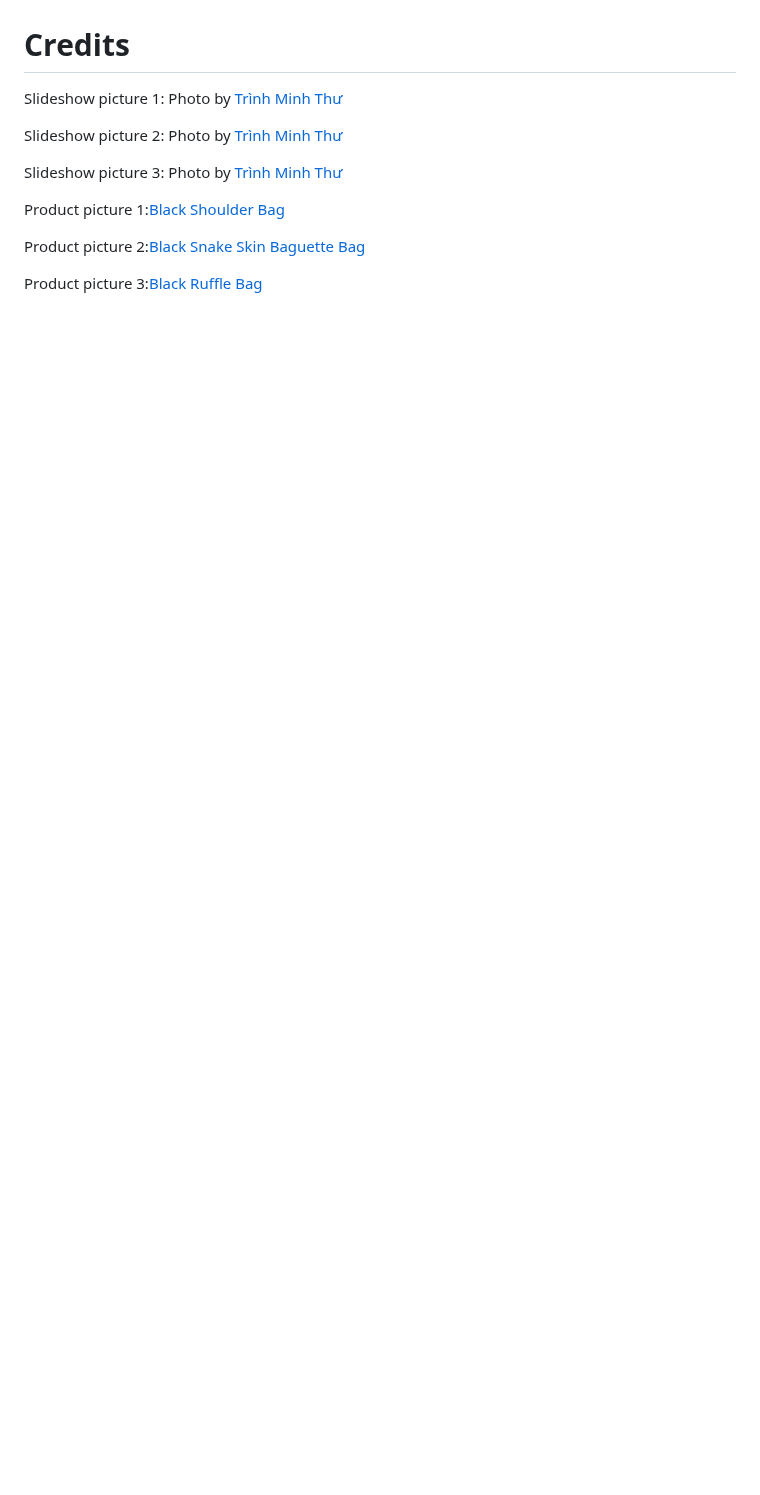
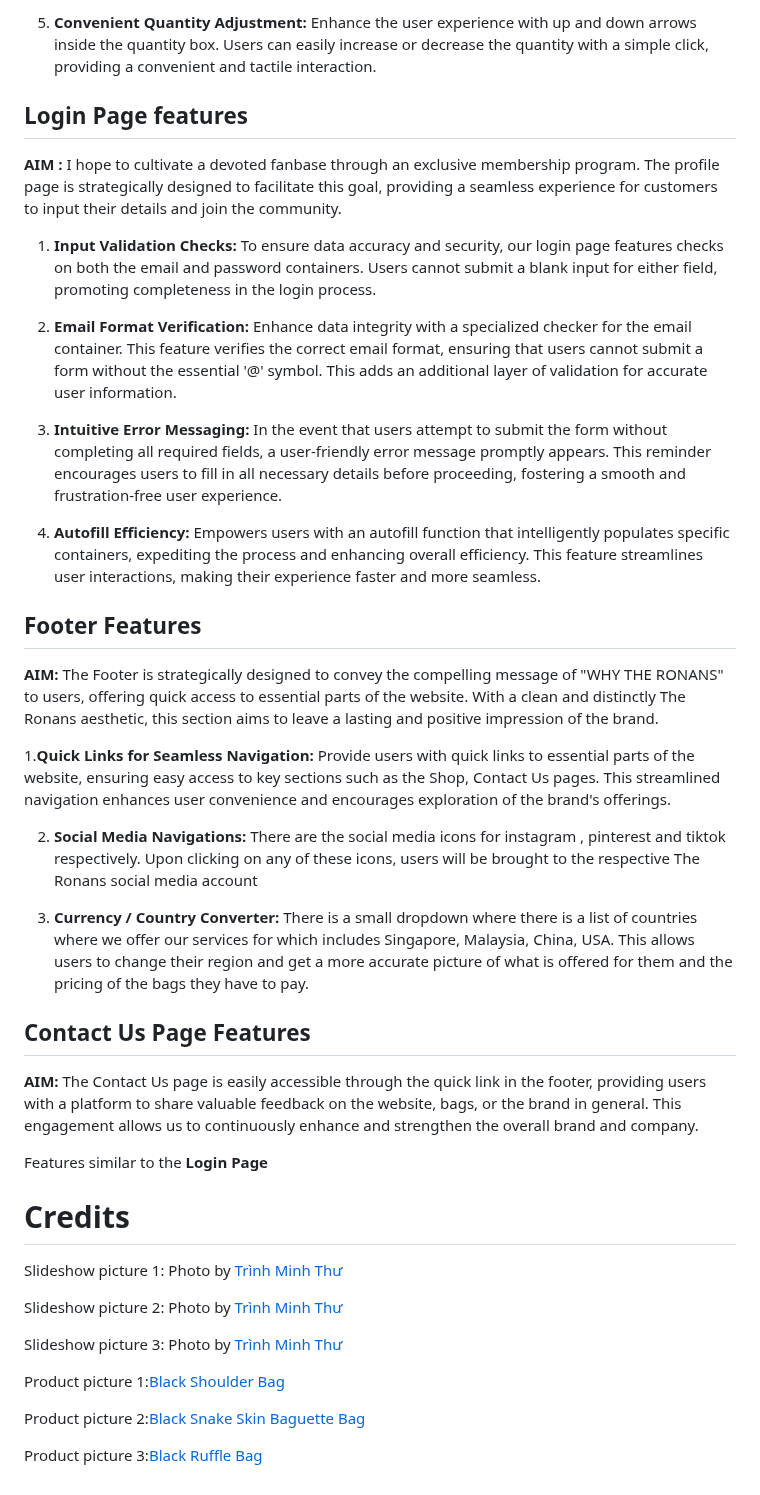
Before and after one commit to emery97/Module_S10258645_Lee_Wei_Ying_Assg01, a Markdown page: README.md, the part around one of its changes. Rendered like a GitHub page; blank space fills up the shorter version.

```diff
--- a/README.md
+++ b/README.md
@@ -37,3 +57,28 @@ Wireframe PDF:
+5. **Convenient Quantity Adjustment:** Enhance the user experience with up and down arrows inside the quantity box. Users can easily increase or decrease the quantity with a simple click, providing a convenient and tactile interaction.
+
+## Login Page features
+**AIM :** I hope to cultivate a devoted fanbase through an exclusive membership program. The profile page is strategically designed to facilitate this goal, providing a seamless experience for customers to input their details and join the community.
+
+1. **Input Validation Checks:** To ensure data accuracy and security, our login page features checks on both the email and password containers. Users cannot submit a blank input for either field, promoting completeness in the login process.
+
+2. **Email Format Verification:** Enhance data integrity with a specialized checker for the email container. This feature verifies the correct email format, ensuring that users cannot submit a form without the essential '@' symbol. This adds an additional layer of validation for accurate user information.
+
+3. **Intuitive Error Messaging:** In the event that users attempt to submit the form without completing all required fields, a user-friendly error message promptly appears. This reminder encourages users to fill in all necessary details before proceeding, fostering a smooth and frustration-free user experience.
+4. **Autofill Efficiency:** Empowers users with an autofill function that intelligently populates specific containers, expediting the process and enhancing overall efficiency. This feature streamlines user interactions, making their experience faster and more seamless.
+
+## Footer Features
+**AIM:** The Footer is strategically designed to convey the compelling message of "WHY THE RONANS" to users, offering quick access to essential parts of the website. With a clean and distinctly The Ronans aesthetic, this section aims to leave a lasting and positive impression of the brand.
+
+1.**Quick Links for Seamless Navigation:** Provide users with quick links to essential parts of the website, ensuring easy access to key sections such as the Shop, Contact Us pages. This streamlined navigation enhances user convenience and encourages exploration of the brand's offerings.
+
+2. **Social Media Navigations:** There are the social media icons for instagram , pinterest and tiktok respectively. Upon clicking on any of these icons, users will be brought to the respective The Ronans social media account
+
+3. **Currency / Country Converter:** There is a small dropdown where there is a list of countries where we offer our services for which includes Singapore, Malaysia, China, USA. This allows users to change their region and get a more accurate picture of what is offered for them and the pricing of the bags they have to pay.
+
+## Contact Us Page Features
+**AIM:** The Contact Us page is easily accessible through the quick link in the footer, providing users with a platform to share valuable feedback on the website, bags, or the brand in general. This engagement allows us to continuously enhance and strengthen the overall brand and company.
+
+Features similar to the **Login Page**
 
 # Credits
 Slideshow picture 1: Photo by [Trình Minh Thư](https://unsplash.com/photos/brown-leather-handbag-on-green-pine-tree-ScYGyGhA9HQ?utm_content=creditCopyText&utm_medium=referral&utm_source=unsplash)
```
Also changed, not shown: other parts of README.md (+34 -14 lines).
